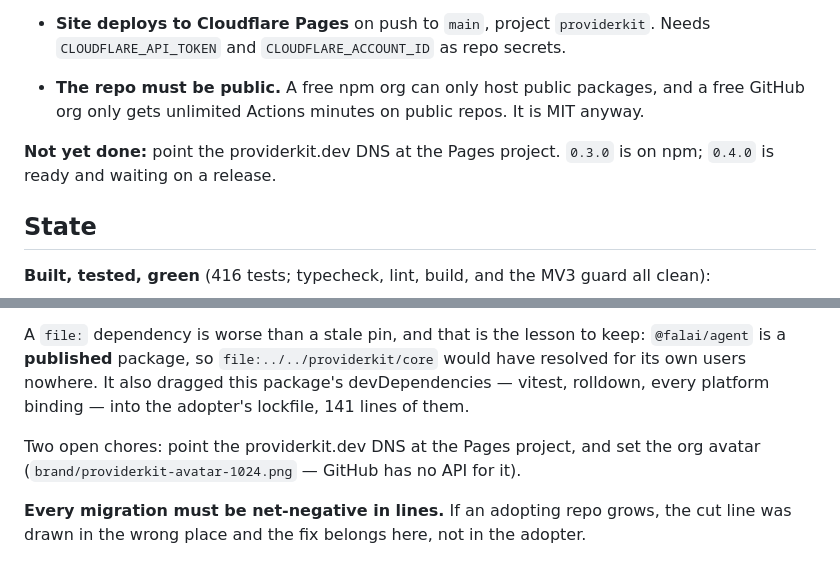
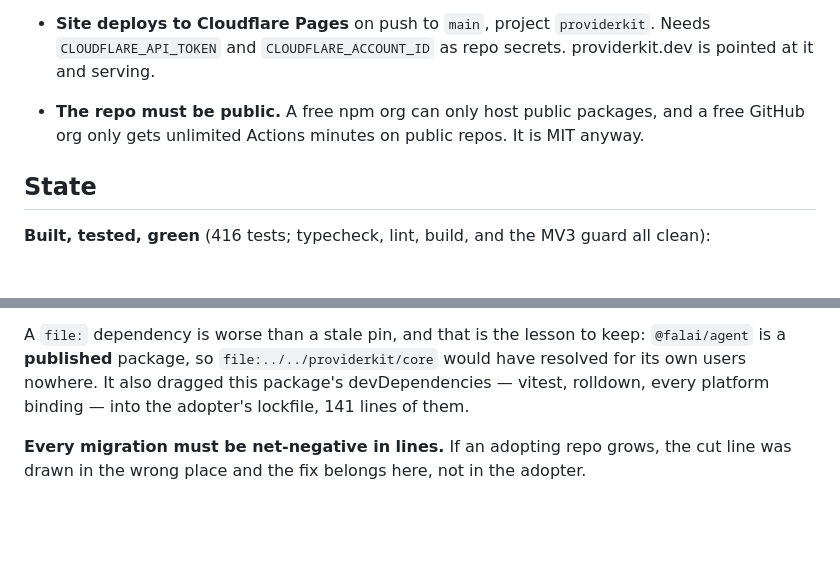
Before and after one commit to providerkit/providerkit, a Markdown page: AGENTS.md, 2 parts joined by grey strips. Drawn GitHub-style; blank space fills up the shorter version.

Commit message:
docs: the DNS and the avatar are done, so the chore list is empty
providerkit.dev serves 200 off the Pages project. The fact now lives on the
Cloudflare bullet where the deploy is already described, rather than in a
standing to-do that nobody would think to delete.

```diff
--- a/AGENTS.md
+++ b/AGENTS.md
@@ -91,12 +91,10 @@ Root shortcuts: `bun run test`, `bun run build`, `bun run dev:site`.
   are tracked once and `.gitignore`d inside `core/`).
 
 - **Site deploys to Cloudflare Pages** on push to `main`, project `providerkit`. Needs
-  `CLOUDFLARE_API_TOKEN` and `CLOUDFLARE_ACCOUNT_ID` as repo secrets.
+  `CLOUDFLARE_API_TOKEN` and `CLOUDFLARE_ACCOUNT_ID` as repo secrets. providerkit.dev is
+  pointed at it and serving.
 - **The repo must be public.** A free npm org can only host public packages, and a free
   GitHub org only gets unlimited Actions minutes on public repos. It is MIT anyway.
-
-**Not yet done:** point the providerkit.dev DNS at the Pages project. `0.3.0` is on npm; `0.4.0` is
-ready and waiting on a release.
 
 ## State
 
@@ -207,9 +205,6 @@ a **published** package, so `file:../../providerkit/core` would have resolved fo
 nowhere. It also dragged this package's devDependencies — vitest, rolldown, every platform
 binding — into the adopter's lockfile, 141 lines of them.
 
-Two open chores: point the providerkit.dev DNS at the Pages project, and set the org avatar
-(`brand/providerkit-avatar-1024.png` — GitHub has no API for it).
-
 **Every migration must be net-negative in lines.** If an adopting repo grows, the cut line was
 drawn in the wrong place and the fix belongs here, not in the adopter.
 
```
